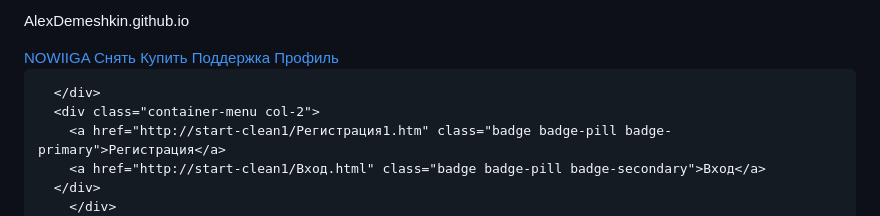
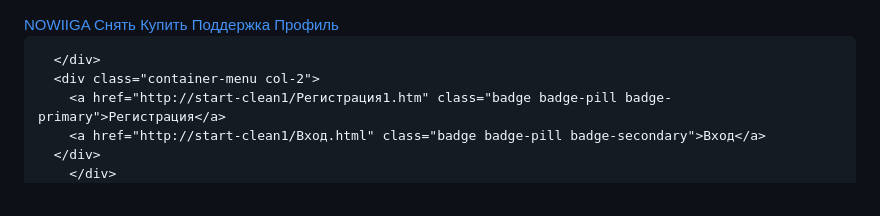
Before and after one commit to AlexDemeshkin/AlexDemeshkin.github.io, a Markdown page: README.md, the part around the change. Rendered like a GitHub page.

```diff
--- a/README.md
+++ b/README.md
@@ -1,5 +1,3 @@
-AlexDemeshkin.github.io
-<!DOCTYPE html>
 <html lang="en">
 <head>
   <meta charset="UTF-8">
```
